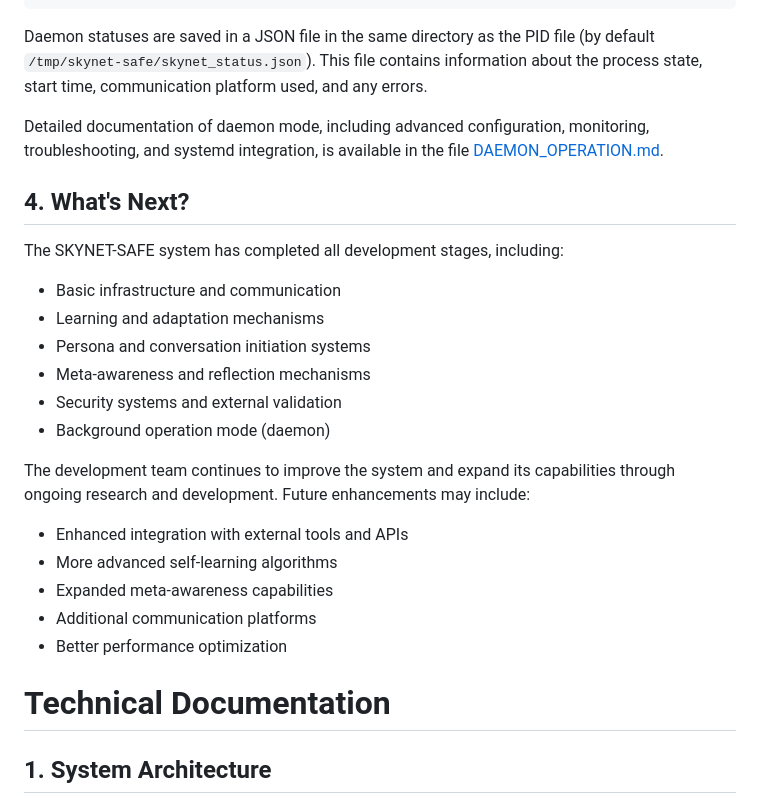
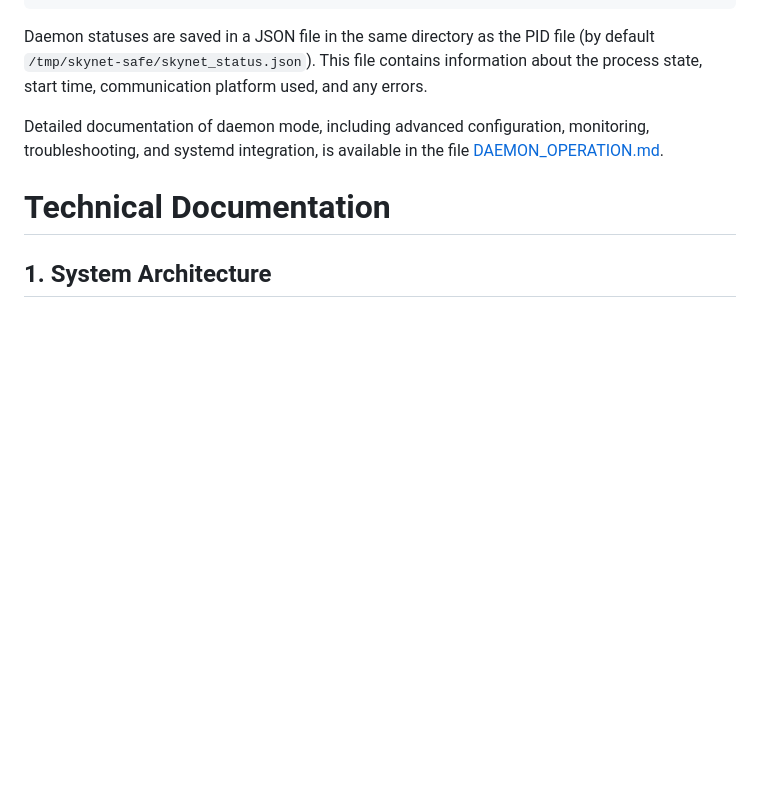
Before and after one commit to JaroslawHryszko/skynet-safe, a Markdown page: DOCUMENTATION_USER.md, the part around the change. GitHub-like rendering; blank space fills up the shorter version.

```diff
--- a/DOCUMENTATION_USER.md
+++ b/DOCUMENTATION_USER.md
@@ -201,25 +201,6 @@ python run_daemon.py start --logfile /path/to/skynet.log
 Daemon statuses are saved in a JSON file in the same directory as the PID file (by default `/tmp/skynet-safe/skynet_status.json`). This file contains information about the process state, start time, communication platform used, and any errors.
 
 Detailed documentation of daemon mode, including advanced configuration, monitoring, troubleshooting, and systemd integration, is available in the file [DAEMON_OPERATION.md](DAEMON_OPERATION.md).
-
-## 4. What's Next?
-
-The SKYNET-SAFE system has completed all development stages, including:
-
-- Basic infrastructure and communication
-- Learning and adaptation mechanisms
-- Persona and conversation initiation systems
-- Meta-awareness and reflection mechanisms
-- Security systems and external validation
-- Background operation mode (daemon)
-
-The development team continues to improve the system and expand its capabilities through ongoing research and development. Future enhancements may include:
-
-- Enhanced integration with external tools and APIs
-- More advanced self-learning algorithms
-- Expanded meta-awareness capabilities
-- Additional communication platforms
-- Better performance optimization
 
 # Technical Documentation
 
```
